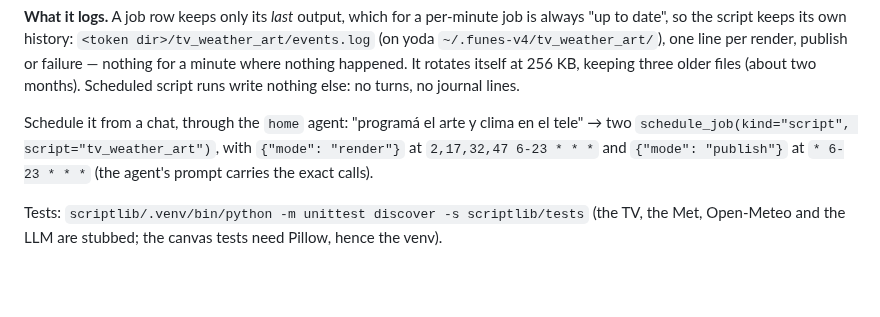
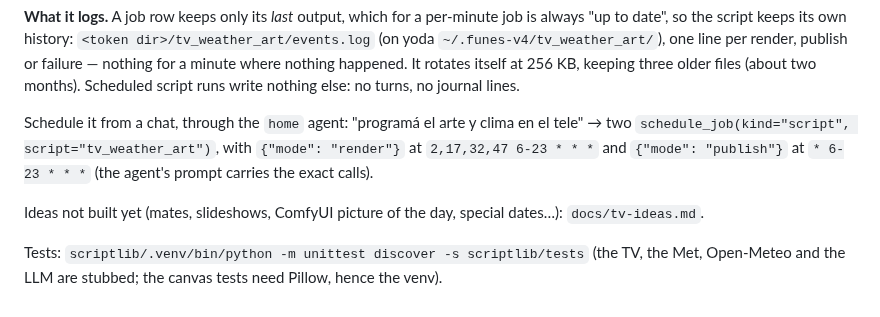
Before and after one commit to JulioAuto2ML/Funes, a Markdown page: scriptlib/README.md, the part around the change. GitHub-like rendering; blank space fills up the shorter version.

Commit message:
docs: TV ideas backlog, including pictures for special dates
Co-Authored-By: Claude Sonnet 5.5 <noreply@anthropic.com>

```diff
--- a/scriptlib/README.md
+++ b/scriptlib/README.md
@@ -83,6 +83,8 @@ en el tele" → two `schedule_job(kind="script", script="tv_weather_art")`, with
 `{"mode": "render"}` at `2,17,32,47 6-23 * * *` and `{"mode": "publish"}` at
 `* 6-23 * * *` (the agent's prompt carries the exact calls).
 
+Ideas not built yet (mates, slideshows, ComfyUI picture of the day, special dates…): `docs/tv-ideas.md`.
+
 Tests: `scriptlib/.venv/bin/python -m unittest discover -s scriptlib/tests`
 (the TV, the Met, Open-Meteo and the LLM are stubbed; the canvas tests need
 Pillow, hence the venv).
```
Also changed, not shown: docs/tv-ideas.md (added, +39 -0 lines).
